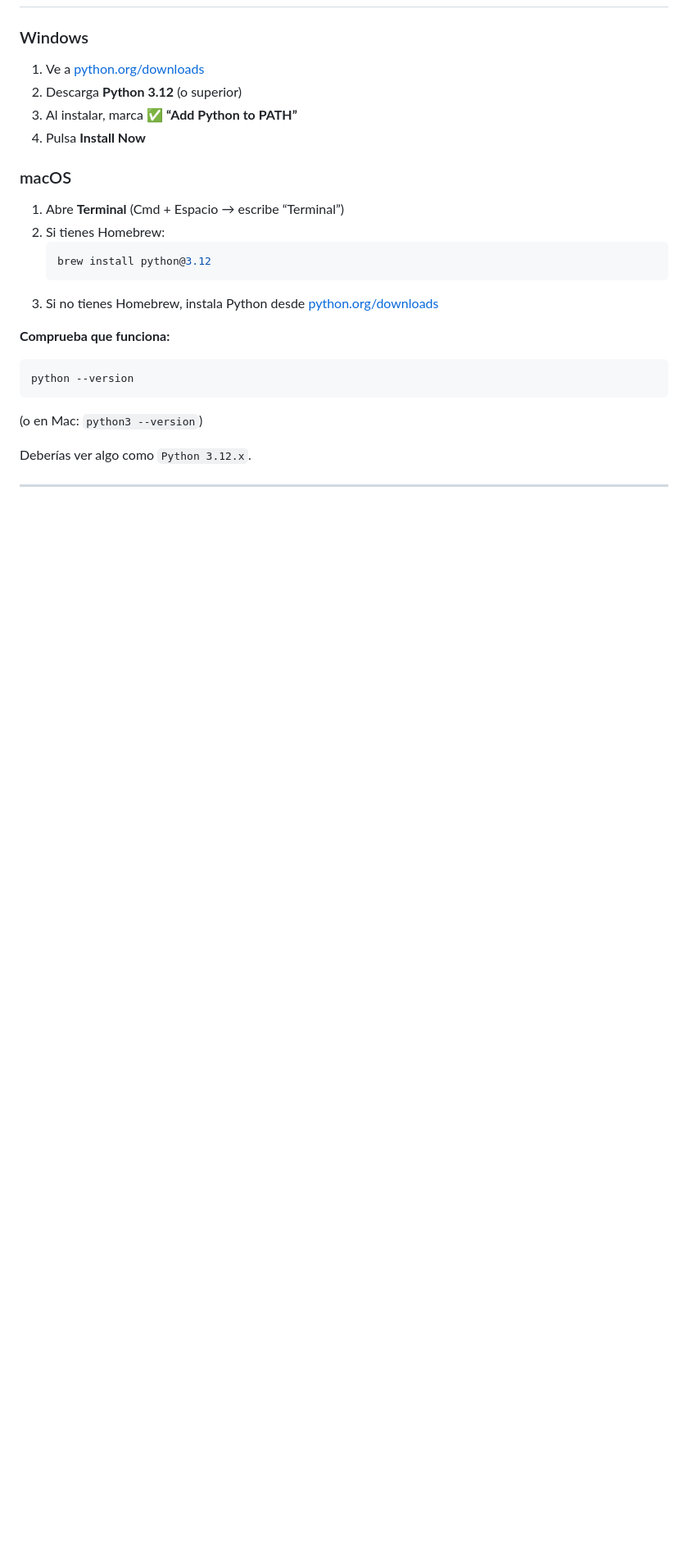
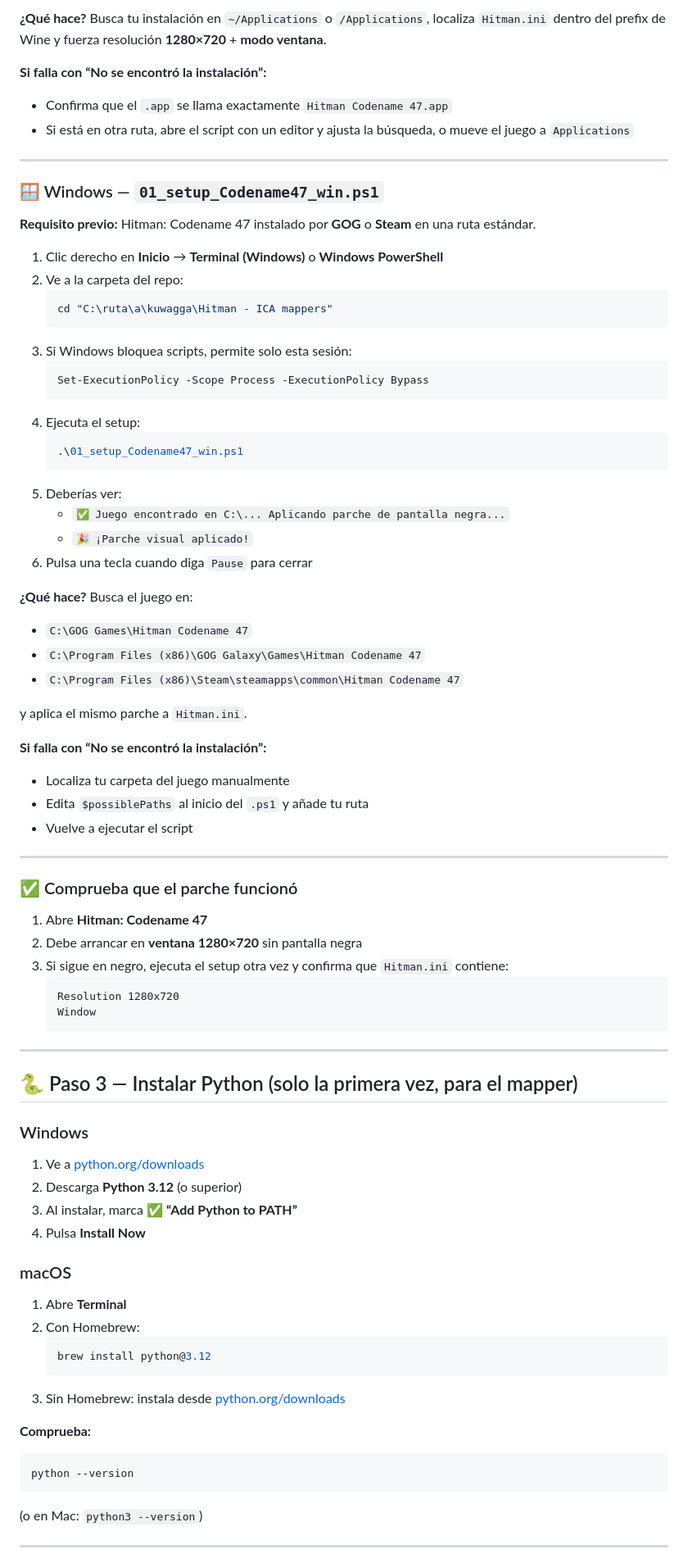
Before and after one commit to Andrei-Barwood/kuwagga, a Markdown page: Hitman - ICA mappers/01 - Codename 47/README.md, the part around one of its changes. Shown at 82% size. GitHub-like rendering; blank space fills up the shorter version.

````diff
--- a/Hitman - ICA mappers/01 - Codename 47/README.md
+++ b/Hitman - ICA mappers/01 - Codename 47/README.md
@@ -30,3 +85,60 @@ Briefings por misión, ajustes en vivo y estética ICA.
+**¿Qué hace?** Busca tu instalación en `~/Applications` o `/Applications`, localiza `Hitman.ini` dentro del prefix de Wine y fuerza resolución **1280×720** + **modo ventana**.
+
+**Si falla con “No se encontró la instalación”:**
+- Confirma que el `.app` se llama exactamente `Hitman Codename 47.app`
+- Si está en otra ruta, abre el script con un editor y ajusta la búsqueda, o mueve el juego a `Applications`
+
+---
+
+### 🪟 Windows — `01_setup_Codename47_win.ps1`
+
+**Requisito previo:** Hitman: Codename 47 instalado por **GOG** o **Steam** en una ruta estándar.
+
+1. Clic derecho en **Inicio** → **Terminal (Windows)** o **Windows PowerShell**
+2. Ve a la carpeta del repo:
+   ```powershell
+   cd "C:\ruta\a\kuwagga\Hitman - ICA mappers"
+   ```
+3. Si Windows bloquea scripts, permite solo esta sesión:
+   ```powershell
+   Set-ExecutionPolicy -Scope Process -ExecutionPolicy Bypass
+   ```
+4. Ejecuta el setup:
+   ```powershell
+   .\01_setup_Codename47_win.ps1
+   ```
+5. Deberías ver:
+   - `✅ Juego encontrado en C:\... Aplicando parche de pantalla negra...`
+   - `🎉 ¡Parche visual aplicado!`
+6. Pulsa una tecla cuando diga `Pause` para cerrar
+
+**¿Qué hace?** Busca el juego en:
+- `C:\GOG Games\Hitman Codename 47`
+- `C:\Program Files (x86)\GOG Galaxy\Games\Hitman Codename 47`
+- `C:\Program Files (x86)\Steam\steamapps\common\Hitman Codename 47`
+
+y aplica el mismo parche a `Hitman.ini`.
+
+**Si falla con “No se encontró la instalación”:**
+- Localiza tu carpeta del juego manualmente
+- Edita `$possiblePaths` al inicio del `.ps1` y añade tu ruta
+- Vuelve a ejecutar el script
+
+---
+
+### ✅ Comprueba que el parche funcionó
+
+1. Abre **Hitman: Codename 47**
+2. Debe arrancar en **ventana 1280×720** sin pantalla negra
+3. Si sigue en negro, ejecuta el setup otra vez y confirma que `Hitman.ini` contiene:
+   ```
+   Resolution 1280x720
+   Window
+   ```
+
+---
+
+## 🐍 Paso 3 — Instalar Python (solo la primera vez, para el mapper)
 
 ### Windows
 
@@ -37,14 +149,14 @@ Briefings por misión, ajustes en vivo y estética ICA.
 
 ### macOS
 
-1. Abre **Terminal** (Cmd + Espacio → escribe “Terminal”)
-2. Si tienes Homebrew:
+1. Abre **Terminal**
+2. Con Homebrew:
    ```bash
    brew install python@3.12
    ```
-3. Si no tienes Homebrew, instala Python desde [python.org/downloads](https://www.python.org/downloads/)
+3. Sin Homebrew: instala desde [python.org/downloads](https://www.python.org/downloads/)
 
-**Comprueba que funciona:**
+**Comprueba:**
 
 ```bash
 python --version
@@ -52,7 +164,5 @@ python --version
 
 (o en Mac: `python3 --version`)
 
-Deberías ver algo como `Python 3.12.x`.
-
 ---
 
````
Also changed, not shown: other parts of Hitman - ICA mappers/01 - Codename 47/README.md (+92 -31 lines).
